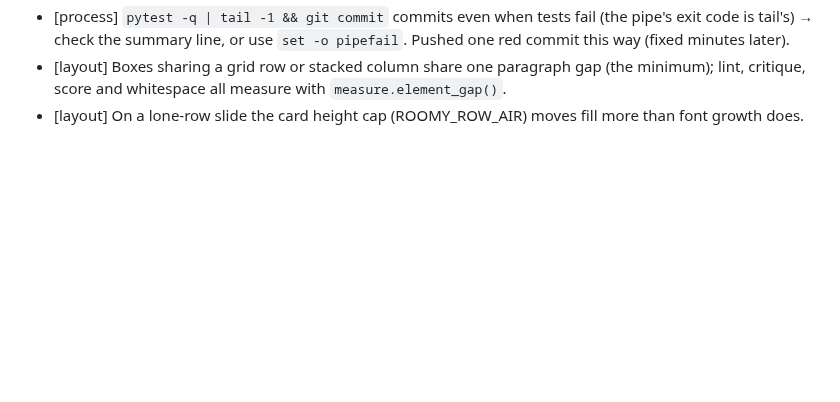
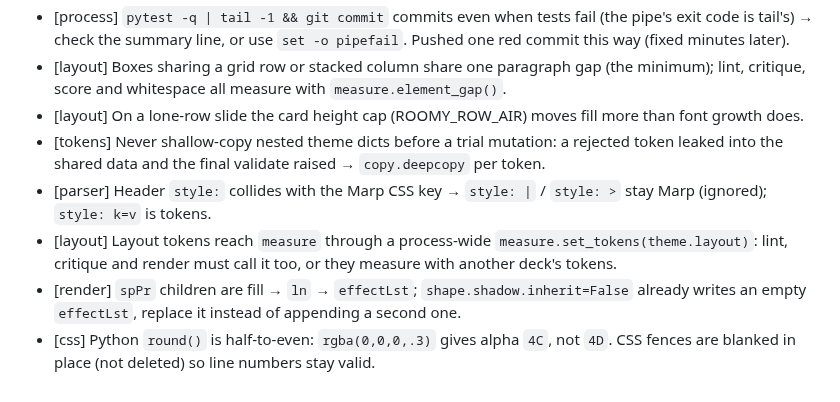
Before and after one commit to LeDat98/SlideMark, a Markdown page: docs/LESSONS.md, the part around the change. GitHub-like rendering; blank space fills up the shorter version.

```diff
--- a/docs/LESSONS.md
+++ b/docs/LESSONS.md
@@ -81,3 +81,8 @@ One line per item: `[area] problem → fix`. Newest at the bottom. Read before s
 - [process] `pytest -q | tail -1 && git commit` commits even when tests fail (the pipe's exit code is tail's) → check the summary line, or use `set -o pipefail`. Pushed one red commit this way (fixed minutes later).
 - [layout] Boxes sharing a grid row or stacked column share one paragraph gap (the minimum); lint, critique, score and whitespace all measure with `measure.element_gap()`.
 - [layout] On a lone-row slide the card height cap (ROOMY_ROW_AIR) moves fill more than font growth does.
+- [tokens] Never shallow-copy nested theme dicts before a trial mutation: a rejected token leaked into the shared data and the final validate raised → `copy.deepcopy` per token.
+- [parser] Header `style:` collides with the Marp CSS key → `style: |` / `style: >` stay Marp (ignored); `style: k=v` is tokens.
+- [layout] Layout tokens reach `measure` through a process-wide `measure.set_tokens(theme.layout)`: lint, critique and render must call it too, or they measure with another deck's tokens.
+- [render] `spPr` children are fill → `ln` → `effectLst`; `shape.shadow.inherit=False` already writes an empty `effectLst`, replace it instead of appending a second one.
+- [css] Python `round()` is half-to-even: `rgba(0,0,0,.3)` gives alpha `4C`, not `4D`. CSS fences are blanked in place (not deleted) so line numbers stay valid.
```
Also changed, not shown: README.md (+15 -1 lines), docs/TARGETS.md (+2 -2 lines), docs/gallery/13-brand-aurora/slide-01.png (added), docs/gallery/13-brand-aurora/slide-02.png (added), docs/gallery/13-brand-aurora/slide-03.png (added), docs/gallery/14-brand-terracotta/slide-01.png (added).
